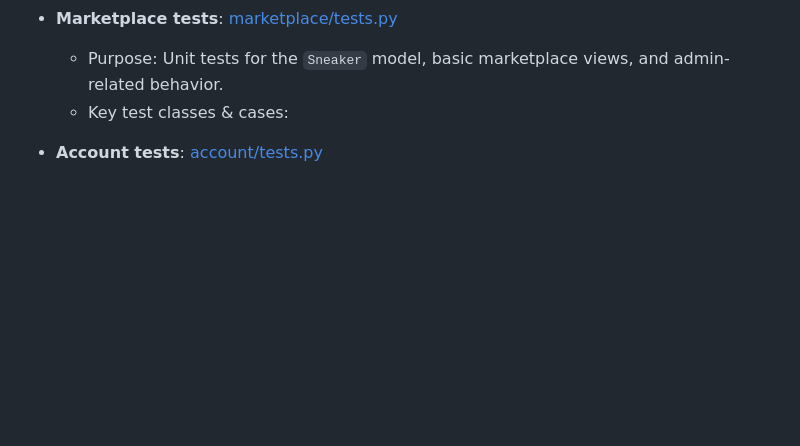
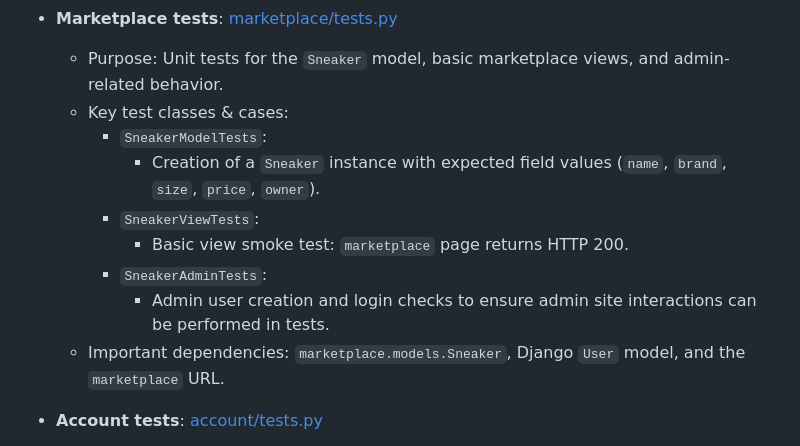
Before and after one commit to Ljkkj7/Milestone4, a Markdown page: README.md, the part around the change. GitHub-like rendering; blank space fills up the shorter version.

Commit message:
Detailing of listings test suite in README

```diff
--- a/README.md
+++ b/README.md
@@ -179,6 +179,13 @@ Below is an overview of each test suite in the project, what they cover, and whe
 
   - Purpose: Unit tests for the `Sneaker` model, basic marketplace views, and admin-related behavior.
   - Key test classes & cases:
+    - `SneakerModelTests`:
+      - Creation of a `Sneaker` instance with expected field values (`name`, `brand`, `size`, `price`, `owner`).
+    - `SneakerViewTests`:
+      - Basic view smoke test: `marketplace` page returns HTTP 200.
+    - `SneakerAdminTests`:
+      - Admin user creation and login checks to ensure admin site interactions can be performed in tests.
+  - Important dependencies: `marketplace.models.Sneaker`, Django `User` model, and the `marketplace` URL.
 
 - **Account tests**: [account/tests.py](account/tests.py#L1-L60)
 
```
